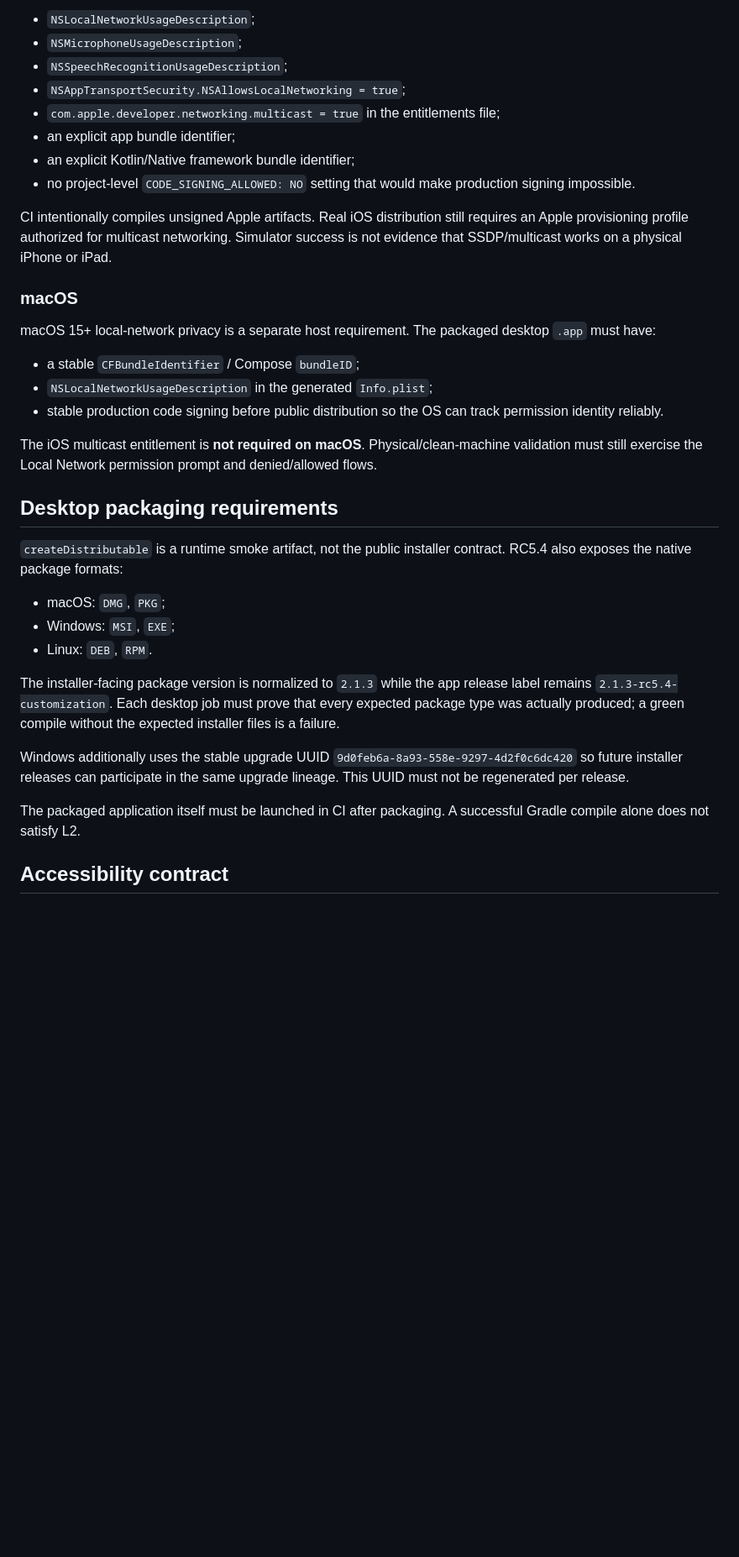
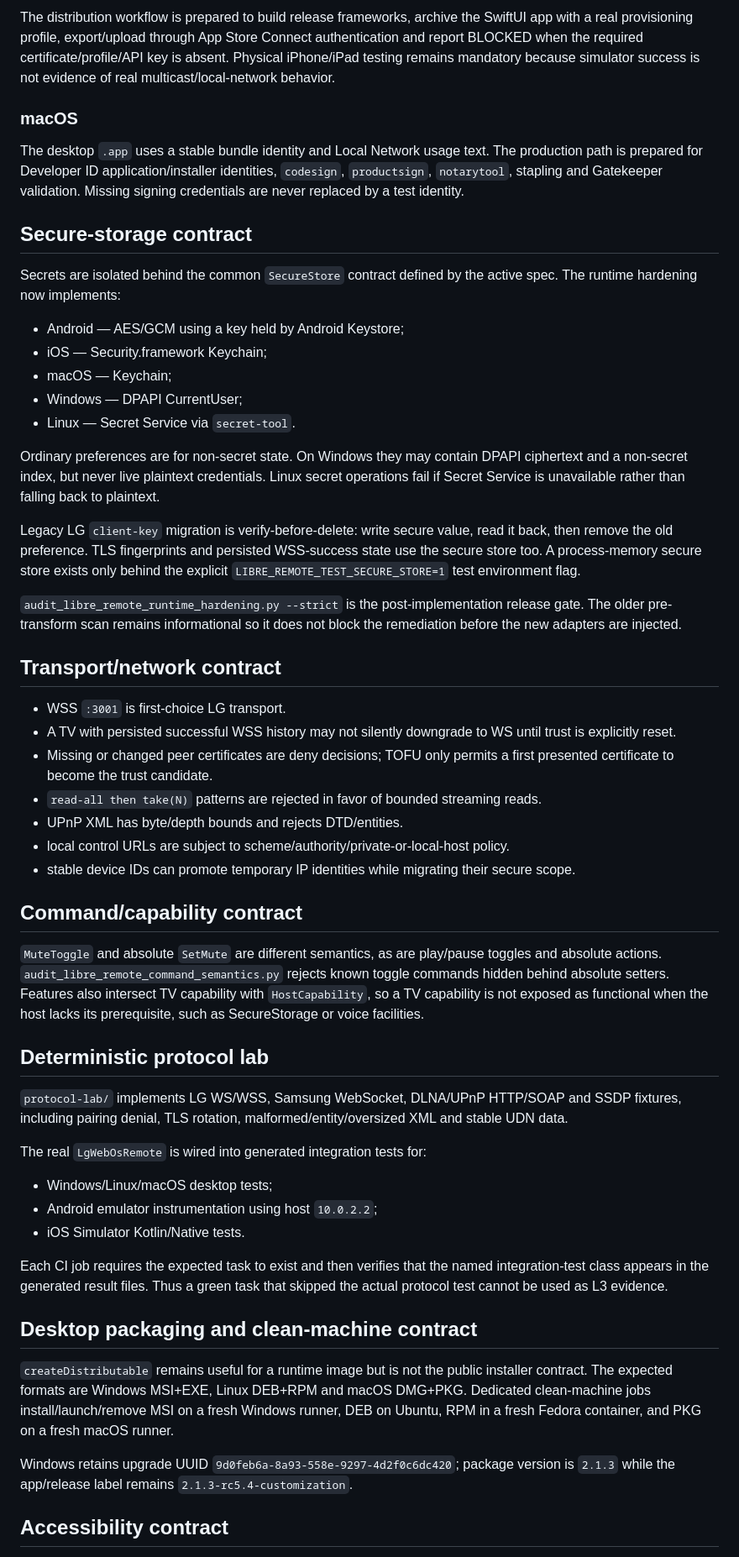
Before and after one commit to grupogptespecial-eng/Warballs, a Markdown page: LIBRE_REMOTE_MULTIPLATFORM_SUPPORT.md, the part around one of its changes. Shown at 84% size. GitHub-like rendering; blank space fills up the shorter version.

Commit message:
docs: update multiplatform contract for implemented secure stores and protocol lab

```diff
--- a/LIBRE_REMOTE_MULTIPLATFORM_SUPPORT.md
+++ b/LIBRE_REMOTE_MULTIPLATFORM_SUPPORT.md
@@ -35,38 +35,57 @@ The hardened source must contain:
 
-- `NSLocalNetworkUsageDescription`;
-- `NSMicrophoneUsageDescription`;
-- `NSSpeechRecognitionUsageDescription`;
-- `NSAppTransportSecurity.NSAllowsLocalNetworking = true`;
-- `com.apple.developer.networking.multicast = true` in the entitlements file;
-- an explicit app bundle identifier;
-- an explicit Kotlin/Native framework bundle identifier;
-- no project-level `CODE_SIGNING_ALLOWED: NO` setting that would make production signing impossible.
-
-CI intentionally compiles unsigned Apple artifacts. Real iOS distribution still requires an Apple provisioning profile authorized for multicast networking. Simulator success is not evidence that SSDP/multicast works on a physical iPhone or iPad.
+The distribution workflow is prepared to build release frameworks, archive the SwiftUI app with a real provisioning profile, export/upload through App Store Connect authentication and report BLOCKED when the required certificate/profile/API key is absent. Physical iPhone/iPad testing remains mandatory because simulator success is not evidence of real multicast/local-network behavior.
 
 ### macOS
 
-macOS 15+ local-network privacy is a separate host requirement. The packaged desktop `.app` must have:
+The desktop `.app` uses a stable bundle identity and Local Network usage text. The production path is prepared for Developer ID application/installer identities, `codesign`, `productsign`, `notarytool`, stapling and Gatekeeper validation. Missing signing credentials are never replaced by a test identity.
 
-- a stable `CFBundleIdentifier` / Compose `bundleID`;
-- `NSLocalNetworkUsageDescription` in the generated `Info.plist`;
-- stable production code signing before public distribution so the OS can track permission identity reliably.
+## Secure-storage contract
 
-The iOS multicast entitlement is **not required on macOS**. Physical/clean-machine validation must still exercise the Local Network permission prompt and denied/allowed flows.
+Secrets are isolated behind the common `SecureStore` contract defined by the active spec. The runtime hardening now implements:
 
-## Desktop packaging requirements
+- Android — AES/GCM using a key held by Android Keystore;
+- iOS — Security.framework Keychain;
+- macOS — Keychain;
+- Windows — DPAPI CurrentUser;
+- Linux — Secret Service via `secret-tool`.
 
-`createDistributable` is a runtime smoke artifact, not the public installer contract. RC5.4 also exposes the native package formats:
+Ordinary preferences are for non-secret state. On Windows they may contain DPAPI ciphertext and a non-secret index, but never live plaintext credentials. Linux secret operations fail if Secret Service is unavailable rather than falling back to plaintext.
 
-- macOS: `DMG`, `PKG`;
-- Windows: `MSI`, `EXE`;
-- Linux: `DEB`, `RPM`.
+Legacy LG `client-key` migration is verify-before-delete: write secure value, read it back, then remove the old preference. TLS fingerprints and persisted WSS-success state use the secure store too. A process-memory secure store exists only behind the explicit `LIBRE_REMOTE_TEST_SECURE_STORE=1` test environment flag.
 
-The installer-facing package version is normalized to `2.1.3` while the app release label remains `2.1.3-rc5.4-customization`. Each desktop job must prove that every expected package type was actually produced; a green compile without the expected installer files is a failure.
+`audit_libre_remote_runtime_hardening.py --strict` is the post-implementation release gate. The older pre-transform scan remains informational so it does not block the remediation before the new adapters are injected.
 
-Windows additionally uses the stable upgrade UUID `9d0feb6a-8a93-558e-9297-4d2f0c6dc420` so future installer releases can participate in the same upgrade lineage. This UUID must not be regenerated per release.
+## Transport/network contract
 
-The packaged application itself must be launched in CI after packaging. A successful Gradle compile alone does not satisfy L2.
+- WSS `:3001` is first-choice LG transport.
+- A TV with persisted successful WSS history may not silently downgrade to WS until trust is explicitly reset.
+- Missing or changed peer certificates are deny decisions; TOFU only permits a first presented certificate to become the trust candidate.
+- `read-all then take(N)` patterns are rejected in favor of bounded streaming reads.
+- UPnP XML has byte/depth bounds and rejects DTD/entities.
+- local control URLs are subject to scheme/authority/private-or-local-host policy.
+- stable device IDs can promote temporary IP identities while migrating their secure scope.
+
+## Command/capability contract
+
+`MuteToggle` and absolute `SetMute` are different semantics, as are play/pause toggles and absolute actions. `audit_libre_remote_command_semantics.py` rejects known toggle commands hidden behind absolute setters. Features also intersect TV capability with `HostCapability`, so a TV capability is not exposed as functional when the host lacks its prerequisite, such as SecureStorage or voice facilities.
+
+## Deterministic protocol lab
+
+`protocol-lab/` implements LG WS/WSS, Samsung WebSocket, DLNA/UPnP HTTP/SOAP and SSDP fixtures, including pairing denial, TLS rotation, malformed/entity/oversized XML and stable UDN data.
+
+The real `LgWebOsRemote` is wired into generated integration tests for:
+
+- Windows/Linux/macOS desktop tests;
+- Android emulator instrumentation using host `10.0.2.2`;
+- iOS Simulator Kotlin/Native tests.
+
+Each CI job requires the expected task to exist and then verifies that the named integration-test class appears in the generated result files. Thus a green task that skipped the actual protocol test cannot be used as L3 evidence.
+
+## Desktop packaging and clean-machine contract
+
+`createDistributable` remains useful for a runtime image but is not the public installer contract. The expected formats are Windows MSI+EXE, Linux DEB+RPM and macOS DMG+PKG. Dedicated clean-machine jobs install/launch/remove MSI on a fresh Windows runner, DEB on Ubuntu, RPM in a fresh Fedora container, and PKG on a fresh macOS runner.
+
+Windows retains upgrade UUID `9d0feb6a-8a93-558e-9297-4d2f0c6dc420`; package version is `2.1.3` while the app/release label remains `2.1.3-rc5.4-customization`.
 
 ## Accessibility contract
 
```
Also changed, not shown: other parts of LIBRE_REMOTE_MULTIPLATFORM_SUPPORT.md (+26 -58 lines).
